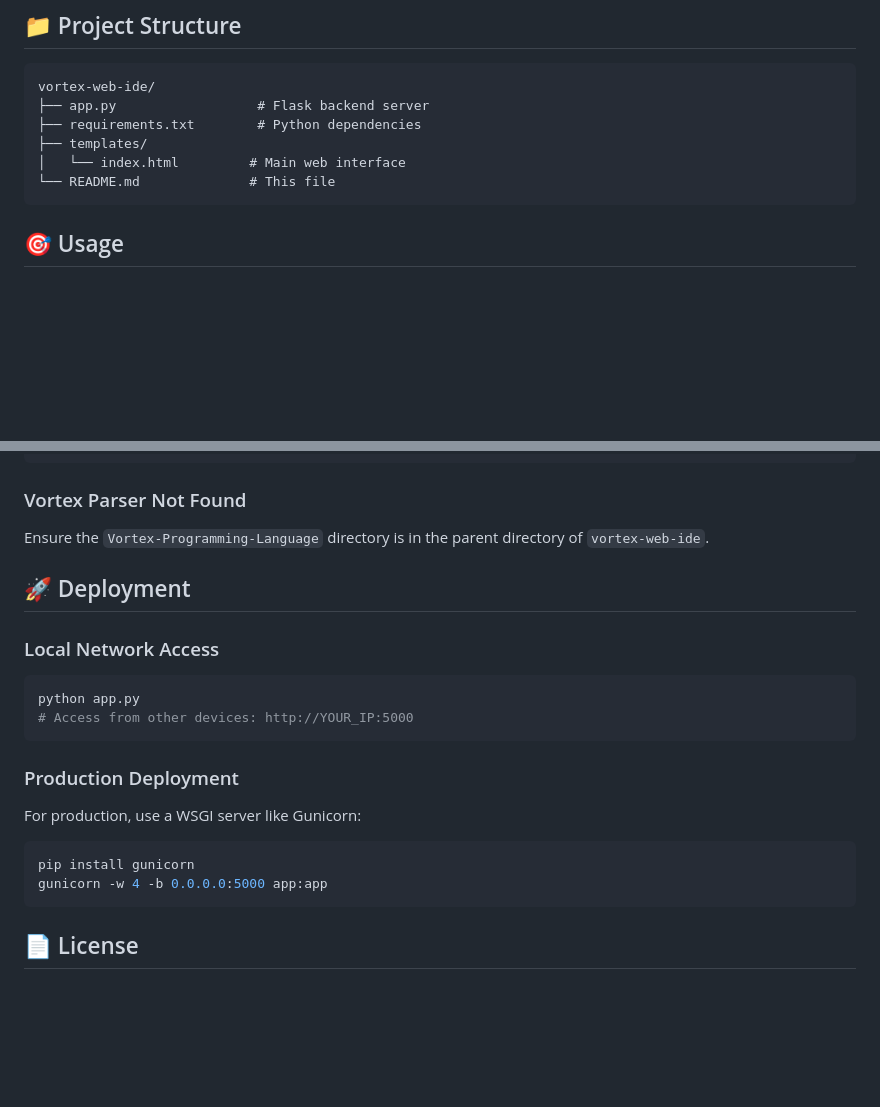
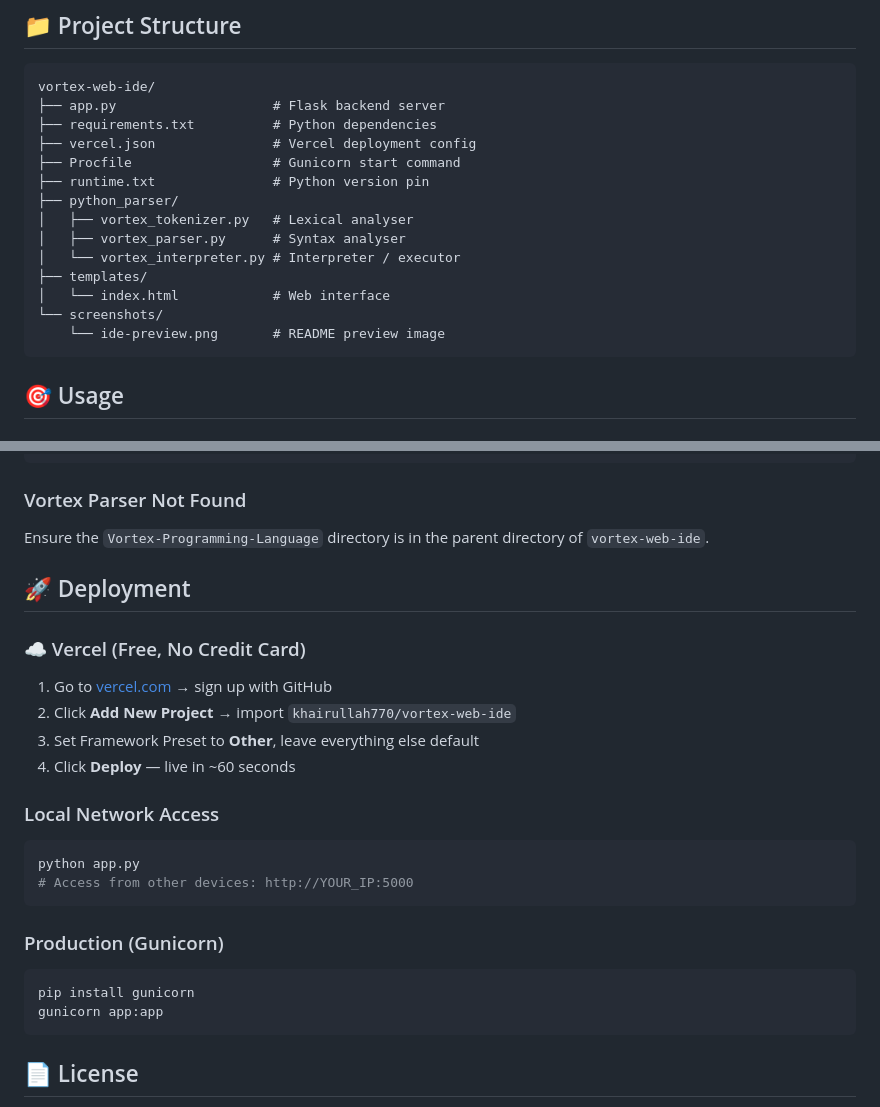
Before and after one commit to khairullah770/vortex-web-ide, a Markdown page: README.md, 2 parts joined by grey strips. Rendered like a GitHub page; blank space fills up the shorter version.

Commit message:
Update README with IDE preview screenshot and Vercel deployment guide

````diff
--- a/README.md
+++ b/README.md
@@ -40,11 +44,19 @@ A modern, interactive web-based IDE for writing, compiling, and running Vortex p
 
 ```
 vortex-web-ide/
-├── app.py                  # Flask backend server
-├── requirements.txt        # Python dependencies
+├── app.py                    # Flask backend server
+├── requirements.txt          # Python dependencies
+├── vercel.json               # Vercel deployment config
+├── Procfile                  # Gunicorn start command
+├── runtime.txt               # Python version pin
+├── python_parser/
+│   ├── vortex_tokenizer.py   # Lexical analyser
+│   ├── vortex_parser.py      # Syntax analyser
+│   └── vortex_interpreter.py # Interpreter / executor
 ├── templates/
-│   └── index.html         # Main web interface
-└── README.md              # This file
+│   └── index.html            # Web interface
+└── screenshots/
+    └── ide-preview.png       # README preview image
 ```
 
 ## 🎯 Usage
@@ -178,6 +190,13 @@ Ensure the `Vortex-Programming-Language` directory is in the parent directory of
 
 ## 🚀 Deployment
 
+### ☁️ Vercel (Free, No Credit Card)
+
+1. Go to [vercel.com](https://vercel.com) → sign up with GitHub
+2. Click **Add New Project** → import `khairullah770/vortex-web-ide`
+3. Set Framework Preset to **Other**, leave everything else default
+4. Click **Deploy** — live in ~60 seconds
+
 ### Local Network Access
 
 ```bash
@@ -185,13 +204,11 @@ python app.py
 # Access from other devices: http://YOUR_IP:5000
 ```
 
-### Production Deployment
-
-For production, use a WSGI server like Gunicorn:
+### Production (Gunicorn)
 
 ```bash
 pip install gunicorn
-gunicorn -w 4 -b 0.0.0.0:5000 app:app
+gunicorn app:app
 ```
 
 ## 📄 License
````
Also changed, not shown: other parts of README.md (+4 -0 lines).
